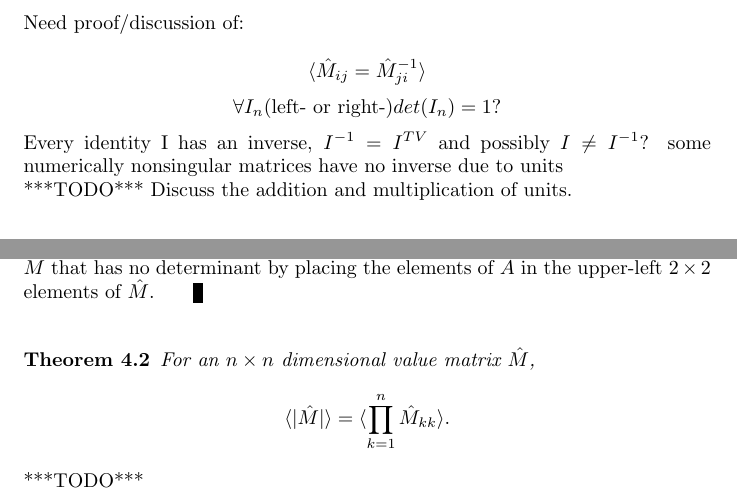
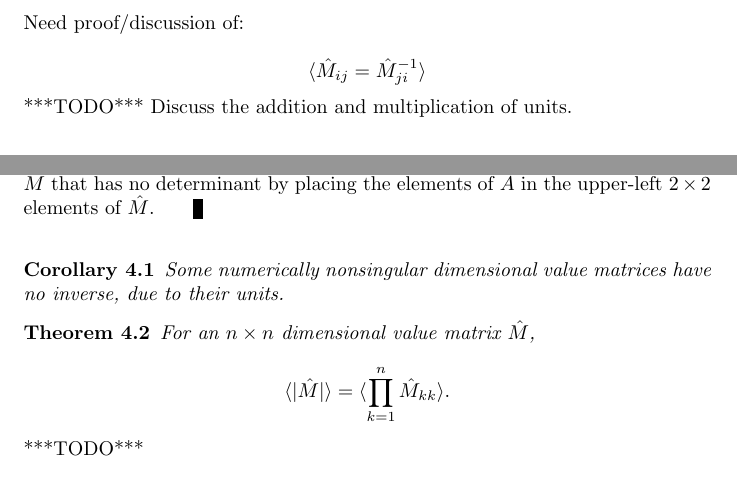
Before and after one commit to tzlaine/Units-BLAS, a LaTeX document (libs/units_blas/paper/units_blas.tex): two parts of pages 1 and 12 of 12, joined at a grey line, cut so that both start at the same text. Compiled offline with pdfLaTeX.

Commit message:
Added a corollary to the proof that some determinants do not exist due to units.

```diff
--- a/libs/units_blas/paper/units_blas.tex
+++ b/libs/units_blas/paper/units_blas.tex
@@ -24,9 +24,6 @@
 Need proof/discussion of:
 
 \[ \langle \hat{M}_{ij} = \hat{M}^{-1}_{ji}\rangle \]
-\[ \forall I_{n} \mbox{(left- or right-)} det(I_{n}) = 1 ? \]
-Every identity I has an inverse, $I^{-1} = I^{TV}$ and possibly $I \not= I^{-1}$?
-some numerically nonsingular matrices have no inverse due to units
 
 ***TODO*** Discuss the addition and multiplication of units.
 
@@ -741,6 +738,9 @@ dimensional value matrix $\hat M$ that has no determinant by placing
 the elements of $\hat A$ in the upper-left $2 \times 2$ elements of
 $\hat M$. \end{proof}
 
+\begin{cor}Some numerically nonsingular dimensional value matrices
+  have no inverse, due to their units.\end{cor}
+
 \begin{thm}For an $n \times n$ dimensional value matrix $\hat M$,
 
 \[ \langle | \hat M | \rangle = \langle \prod_{k=1}^n \hat M_{kk} \rangle . \] \end{thm}
```
